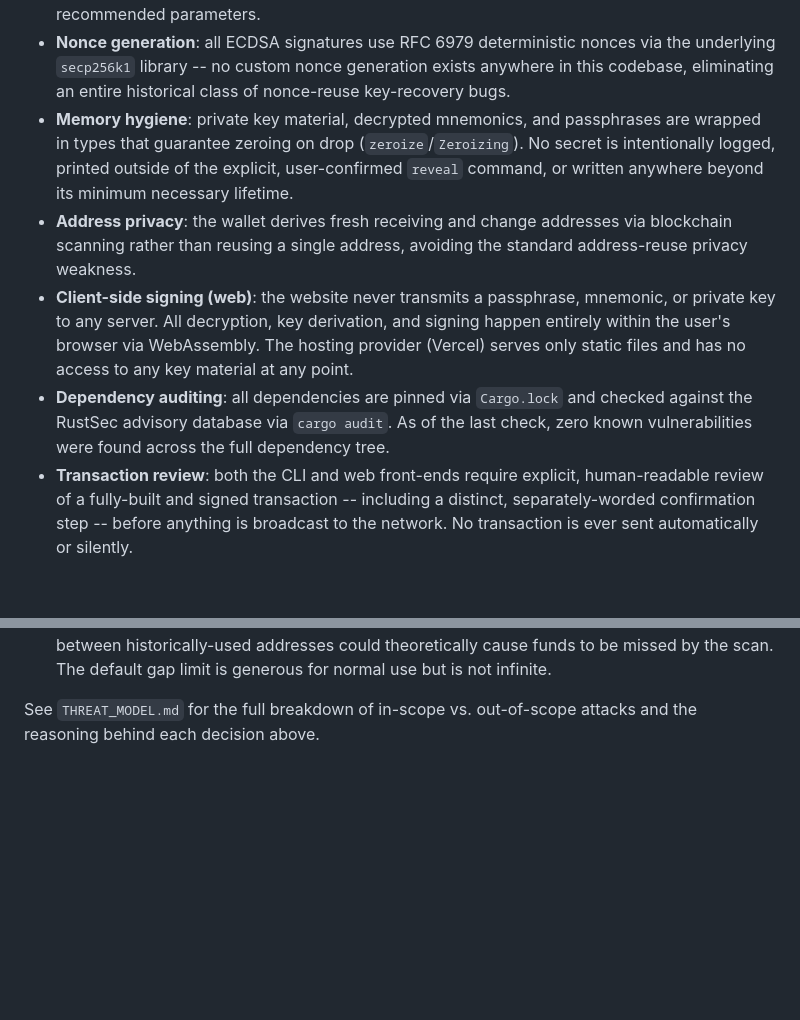
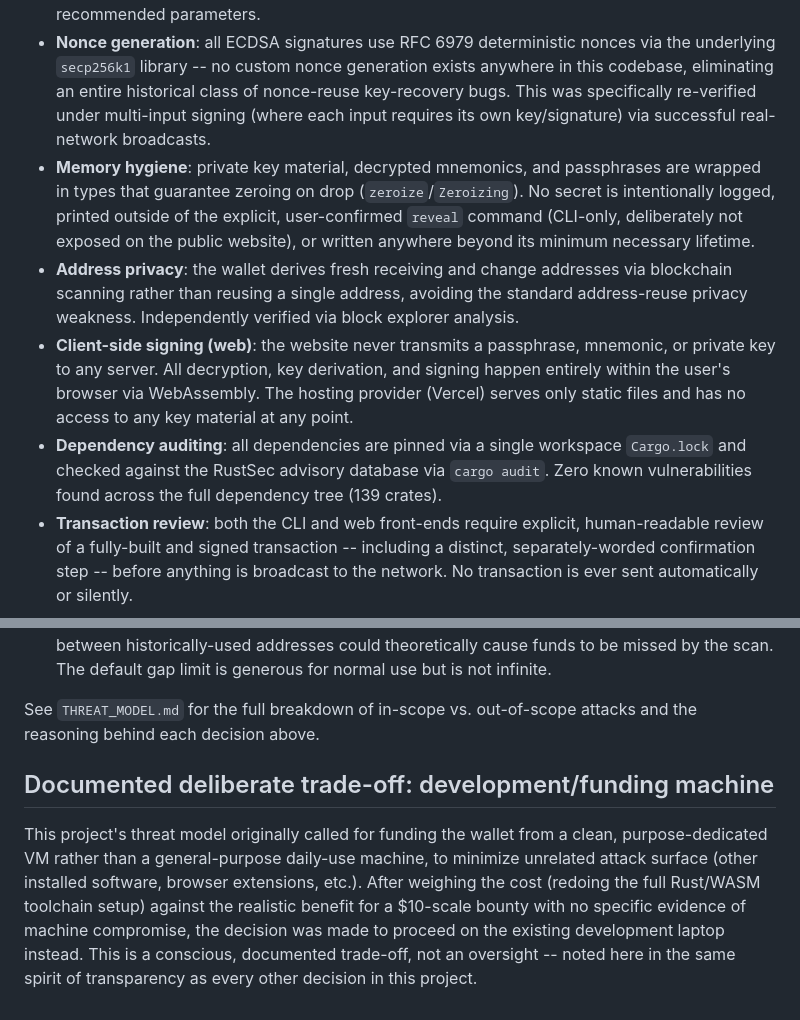
Before and after one commit to anjola1234/hardened-btc-wallet, a Markdown page: SECURITY.md, 2 parts joined by grey strips. Drawn GitHub-style; blank space fills up the shorter version.

```diff
--- a/SECURITY.md
+++ b/SECURITY.md
@@ -26,20 +26,23 @@ credited.
 - **Nonce generation**: all ECDSA signatures use RFC 6979 deterministic nonces via the
   underlying `secp256k1` library -- no custom nonce generation exists anywhere in this
   codebase, eliminating an entire historical class of nonce-reuse key-recovery bugs.
+  This was specifically re-verified under multi-input signing (where each input
+  requires its own key/signature) via successful real-network broadcasts.
 - **Memory hygiene**: private key material, decrypted mnemonics, and passphrases are
   wrapped in types that guarantee zeroing on drop (`zeroize`/`Zeroizing`). No secret is
   intentionally logged, printed outside of the explicit, user-confirmed `reveal`
-  command, or written anywhere beyond its minimum necessary lifetime.
+  command (CLI-only, deliberately not exposed on the public website), or written
+  anywhere beyond its minimum necessary lifetime.
 - **Address privacy**: the wallet derives fresh receiving and change addresses via
   blockchain scanning rather than reusing a single address, avoiding the standard
-  address-reuse privacy weakness.
+  address-reuse privacy weakness. Independently verified via block explorer analysis.
 - **Client-side signing (web)**: the website never transmits a passphrase, mnemonic, or
   private key to any server. All decryption, key derivation, and signing happen
   entirely within the user's browser via WebAssembly. The hosting provider (Vercel)
   serves only static files and has no access to any key material at any point.
-- **Dependency auditing**: all dependencies are pinned via `Cargo.lock` and checked
-  against the RustSec advisory database via `cargo audit`. As of the last check, zero
-  known vulnerabilities were found across the full dependency tree.
+- **Dependency auditing**: all dependencies are pinned via a single workspace
+  `Cargo.lock` and checked against the RustSec advisory database via `cargo audit`.
+  Zero known vulnerabilities found across the full dependency tree (139 crates).
 - **Transaction review**: both the CLI and web front-ends require explicit,
   human-readable review of a fully-built and signed transaction -- including a
   distinct, separately-worded confirmation step -- before anything is broadcast to the
@@ -82,3 +85,14 @@ credited.
 
 See `THREAT_MODEL.md` for the full breakdown of in-scope vs. out-of-scope attacks and
 the reasoning behind each decision above.
+
+## Documented deliberate trade-off: development/funding machine
+
+This project's threat model originally called for funding the wallet from a clean,
+purpose-dedicated VM rather than a general-purpose daily-use machine, to minimize
+unrelated attack surface (other installed software, browser extensions, etc.). After
+weighing the cost (redoing the full Rust/WASM toolchain setup) against the realistic
+benefit for a $10-scale bounty with no specific evidence of machine compromise, the
+decision was made to proceed on the existing development laptop instead. This is a
+conscious, documented trade-off, not an oversight -- noted here in the same spirit of
+transparency as every other decision in this project.
```
Also changed, not shown: README.md (+29 -11 lines).
